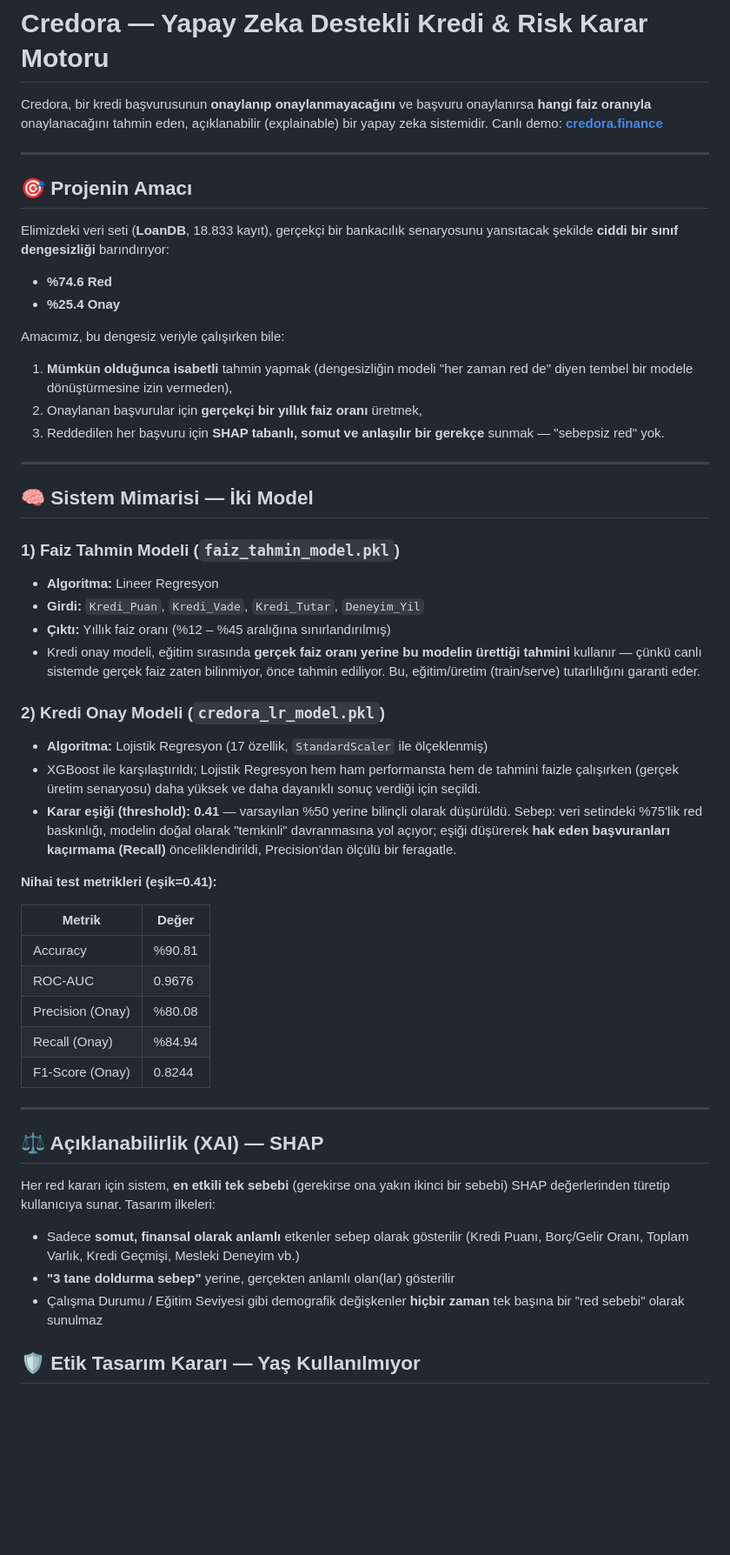
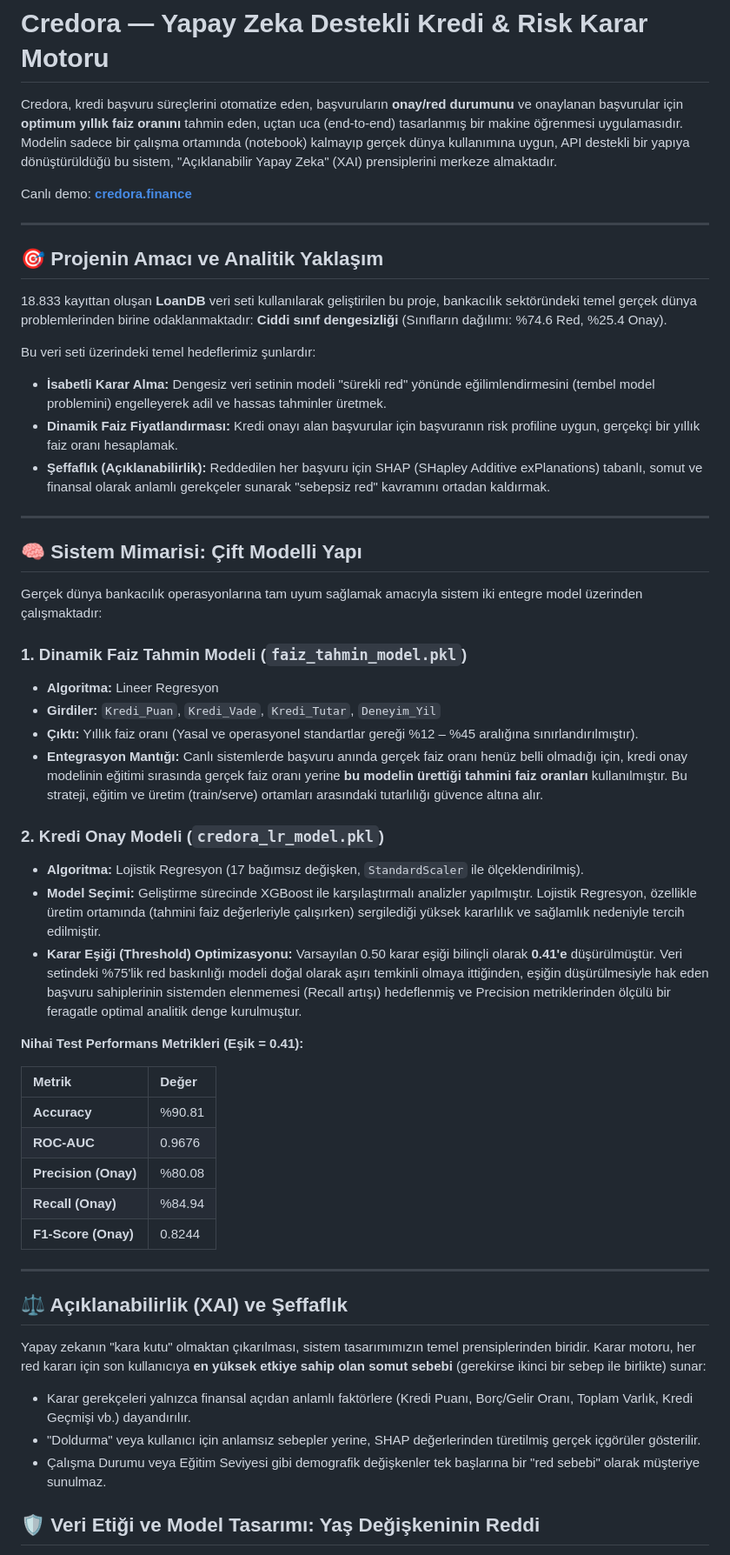
Before and after one commit to erencwn/credora-ai-credit-risk-engine, a Markdown page: README.md, the part around one of its changes. Shown at 87% size. GitHub-like rendering; blank space fills up the shorter version.

```diff
--- a/README.md
+++ b/README.md
@@ -1,55 +1,56 @@
 # Credora — Yapay Zeka Destekli Kredi & Risk Karar Motoru
 
-Credora, bir kredi başvurusunun **onaylanıp onaylanmayacağını** ve başvuru onaylanırsa **hangi faiz oranıyla** onaylanacağını tahmin eden, açıklanabilir (explainable) bir yapay zeka sistemidir. Canlı demo: **[credora.finance](https://credora.finance)**
+Credora, kredi başvuru süreçlerini otomatize eden, başvuruların **onay/red durumunu** ve onaylanan başvurular için **optimum yıllık faiz oranını** tahmin eden, uçtan uca (end-to-end) tasarlanmış bir makine öğrenmesi uygulamasıdır. Modelin sadece bir çalışma ortamında (notebook) kalmayıp gerçek dünya kullanımına uygun, API destekli bir yapıya dönüştürüldüğü bu sistem, "Açıklanabilir Yapay Zeka" (XAI) prensiplerini merkeze almaktadır.
+
+Canlı demo: **[credora.finance](https://credora.finance)**
 
 ---
 
-## 🎯 Projenin Amacı
+## 🎯 Projenin Amacı ve Analitik Yaklaşım
 
-Elimizdeki veri seti (**LoanDB**, 18.833 kayıt), gerçekçi bir bankacılık senaryosunu yansıtacak şekilde **ciddi bir sınıf dengesizliği** barındırıyor:
+18.833 kayıttan oluşan **LoanDB** veri seti kullanılarak geliştirilen bu proje, bankacılık sektöründeki temel gerçek dünya problemlerinden birine odaklanmaktadır: **Ciddi sınıf dengesizliği** (Sınıfların dağılımı: %74.6 Red, %25.4 Onay).
 
-- **%74.6 Red**
-- **%25.4 Onay**
-
-Amacımız, bu dengesiz veriyle çalışırken bile:
-1. **Mümkün olduğunca isabetli** tahmin yapmak (dengesizliğin modeli "her zaman red de" diyen tembel bir modele dönüştürmesine izin vermeden),
-2. Onaylanan başvurular için **gerçekçi bir yıllık faiz oranı** üretmek,
-3. Reddedilen her başvuru için **SHAP tabanlı, somut ve anlaşılır bir gerekçe** sunmak — "sebepsiz red" yok.
+Bu veri seti üzerindeki temel hedeflerimiz şunlardır:
+*   **İsabetli Karar Alma:** Dengesiz veri setinin modeli "sürekli red" yönünde eğilimlendirmesini (tembel model problemini) engelleyerek adil ve hassas tahminler üretmek.
+*   **Dinamik Faiz Fiyatlandırması:** Kredi onayı alan başvurular için başvuranın risk profiline uygun, gerçekçi bir yıllık faiz oranı hesaplamak.
+*   **Şeffaflık (Açıklanabilirlik):** Reddedilen her başvuru için SHAP (SHapley Additive exPlanations) tabanlı, somut ve finansal olarak anlamlı gerekçeler sunarak "sebepsiz red" kavramını ortadan kaldırmak.
 
 ---
 
-## 🧠 Sistem Mimarisi — İki Model
+## 🧠 Sistem Mimarisi: Çift Modelli Yapı
 
-### 1) Faiz Tahmin Modeli (`faiz_tahmin_model.pkl`)
-- **Algoritma:** Lineer Regresyon
-- **Girdi:** `Kredi_Puan`, `Kredi_Vade`, `Kredi_Tutar`, `Deneyim_Yil`
-- **Çıktı:** Yıllık faiz oranı (%12 – %45 aralığına sınırlandırılmış)
-- Kredi onay modeli, eğitim sırasında **gerçek faiz oranı yerine bu modelin ürettiği tahmini** kullanır — çünkü canlı sistemde gerçek faiz zaten bilinmiyor, önce tahmin ediliyor. Bu, eğitim/üretim (train/serve) tutarlılığını garanti eder.
+Gerçek dünya bankacılık operasyonlarına tam uyum sağlamak amacıyla sistem iki entegre model üzerinden çalışmaktadır:
 
-### 2) Kredi Onay Modeli (`credora_lr_model.pkl`)
-- **Algoritma:** Lojistik Regresyon (17 özellik, `StandardScaler` ile ölçeklenmiş)
-- XGBoost ile karşılaştırıldı; Lojistik Regresyon hem ham performansta hem de tahmini faizle çalışırken (gerçek üretim senaryosu) daha yüksek ve daha dayanıklı sonuç verdiği için seçildi.
-- **Karar eşiği (threshold): 0.41** — varsayılan %50 yerine bilinçli olarak düşürüldü. Sebep: veri setindeki %75'lik red baskınlığı, modelin doğal olarak "temkinli" davranmasına yol açıyor; eşiği düşürerek **hak eden başvuranları kaçırmama (Recall)** önceliklendirildi, Precision'dan ölçülü bir feragatle.
+### 1. Dinamik Faiz Tahmin Modeli (`faiz_tahmin_model.pkl`)
+*   **Algoritma:** Lineer Regresyon
+*   **Girdiler:** `Kredi_Puan`, `Kredi_Vade`, `Kredi_Tutar`, `Deneyim_Yil`
+*   **Çıktı:** Yıllık faiz oranı (Yasal ve operasyonel standartlar gereği %12 – %45 aralığına sınırlandırılmıştır).
+*   **Entegrasyon Mantığı:** Canlı sistemlerde başvuru anında gerçek faiz oranı henüz belli olmadığı için, kredi onay modelinin eğitimi sırasında gerçek faiz oranı yerine **bu modelin ürettiği tahmini faiz oranları** kullanılmıştır. Bu strateji, eğitim ve üretim (train/serve) ortamları arasındaki tutarlılığı güvence altına alır.
 
-**Nihai test metrikleri (eşik=0.41):**
+### 2. Kredi Onay Modeli (`credora_lr_model.pkl`)
+*   **Algoritma:** Lojistik Regresyon (17 bağımsız değişken, `StandardScaler` ile ölçeklendirilmiş).
+*   **Model Seçimi:** Geliştirme sürecinde XGBoost ile karşılaştırmalı analizler yapılmıştır. Lojistik Regresyon, özellikle üretim ortamında (tahmini faiz değerleriyle çalışırken) sergilediği yüksek kararlılık ve sağlamlık nedeniyle tercih edilmiştir.
+*   **Karar Eşiği (Threshold) Optimizasyonu:** Varsayılan 0.50 karar eşiği bilinçli olarak **0.41'e** düşürülmüştür. Veri setindeki %75'lik red baskınlığı modeli doğal olarak aşırı temkinli olmaya ittiğinden, eşiğin düşürülmesiyle hak eden başvuru sahiplerinin sistemden elenmemesi (Recall artışı) hedeflenmiş ve Precision metriklerinden ölçülü bir feragatle optimal analitik denge kurulmuştur.
+
+**Nihai Test Performans Metrikleri (Eşik = 0.41):**
 
 | Metrik | Değer |
-|---|---|
-| Accuracy | %90.81 |
-| ROC-AUC | 0.9676 |
-| Precision (Onay) | %80.08 |
-| Recall (Onay) | %84.94 |
-| F1-Score (Onay) | 0.8244 |
+| :--- | :--- |
+| **Accuracy** | %90.81 |
+| **ROC-AUC** | 0.9676 |
+| **Precision (Onay)** | %80.08 |
+| **Recall (Onay)** | %84.94 |
+| **F1-Score (Onay)** | 0.8244 |
 
 ---
 
-## ⚖️ Açıklanabilirlik (XAI) — SHAP
+## ⚖️ Açıklanabilirlik (XAI) ve Şeffaflık
 
-Her red kararı için sistem, **en etkili tek sebebi** (gerekirse ona yakın ikinci bir sebebi) SHAP değerlerinden türetip kullanıcıya sunar. Tasarım ilkeleri:
+Yapay zekanın "kara kutu" olmaktan çıkarılması, sistem tasarımımızın temel prensiplerinden biridir. Karar motoru, her red kararı için son kullanıcıya **en yüksek etkiye sahip olan somut sebebi** (gerekirse ikinci bir sebep ile birlikte) sunar:
 
-- Sadece **somut, finansal olarak anlamlı** etkenler sebep olarak gösterilir (Kredi Puanı, Borç/Gelir Oranı, Toplam Varlık, Kredi Geçmişi, Mesleki Deneyim vb.)
-- **"3 tane doldurma sebep"** yerine, gerçekten anlamlı olan(lar) gösterilir
-- Çalışma Durumu / Eğitim Seviyesi gibi demografik değişkenler **hiçbir zaman** tek başına bir "red sebebi" olarak sunulmaz
+*   Karar gerekçeleri yalnızca finansal açıdan anlamlı faktörlere (Kredi Puanı, Borç/Gelir Oranı, Toplam Varlık, Kredi Geçmişi vb.) dayandırılır.
+*   "Doldurma" veya kullanıcı için anlamsız sebepler yerine, SHAP değerlerinden türetilmiş gerçek içgörüler gösterilir.
+*   Çalışma Durumu veya Eğitim Seviyesi gibi demografik değişkenler tek başlarına bir "red sebebi" olarak müşteriye sunulmaz.
 
-## 🛡️ Etik Tasarım Kararı — Yaş Kullanılmıyor
+## 🛡️ Veri Etiği ve Model Tasarımı: Yaş Değişkeninin Reddi
 
```
Also changed, not shown: other parts of README.md (+38 -30 lines).
